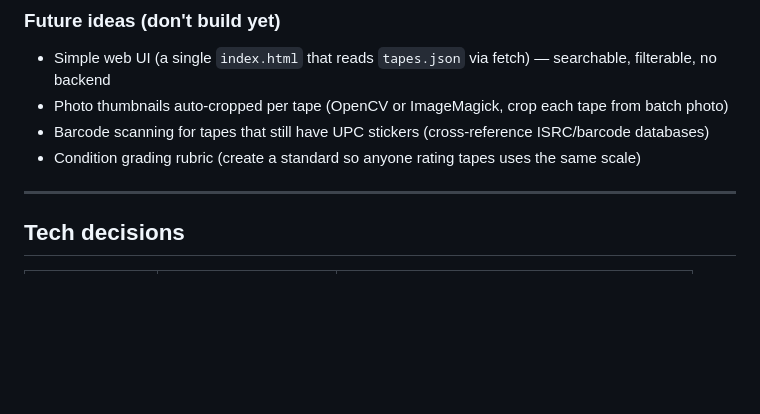
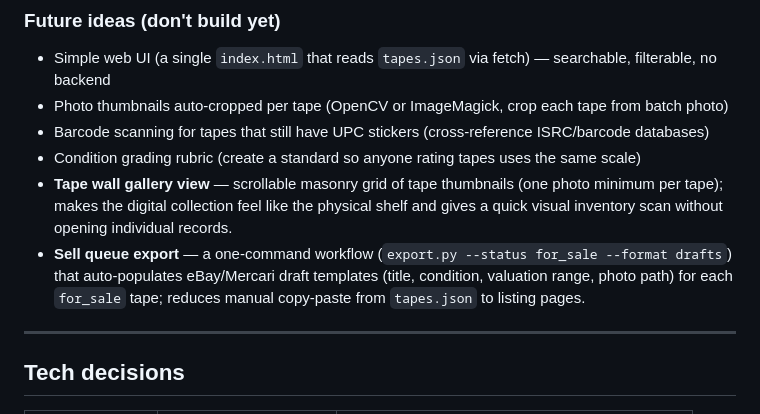
Before and after one commit to nitsuah/vhs, a Markdown page: ROADMAP.md, the part around the change. Drawn GitHub-style; blank space fills up the shorter version.

Commit message:
docs: add tape wall gallery view and sell queue export ideas to roadmap
Co-Authored-By: Claude Sonnet 4.6 <noreply@anthropic.com>

```diff
--- a/ROADMAP.md
+++ b/ROADMAP.md
@@ -78,6 +78,8 @@ That list becomes your eBay drafts or a Mercari batch upload.
 - Photo thumbnails auto-cropped per tape (OpenCV or ImageMagick, crop each tape from batch photo)
 - Barcode scanning for tapes that still have UPC stickers (cross-reference ISRC/barcode databases)
 - Condition grading rubric (create a standard so anyone rating tapes uses the same scale)
+- **Tape wall gallery view** — scrollable masonry grid of tape thumbnails (one photo minimum per tape); makes the digital collection feel like the physical shelf and gives a quick visual inventory scan without opening individual records.
+- **Sell queue export** — a one-command workflow (`export.py --status for_sale --format drafts`) that auto-populates eBay/Mercari draft templates (title, condition, valuation range, photo path) for each `for_sale` tape; reduces manual copy-paste from `tapes.json` to listing pages.
 
 ---
 
```
